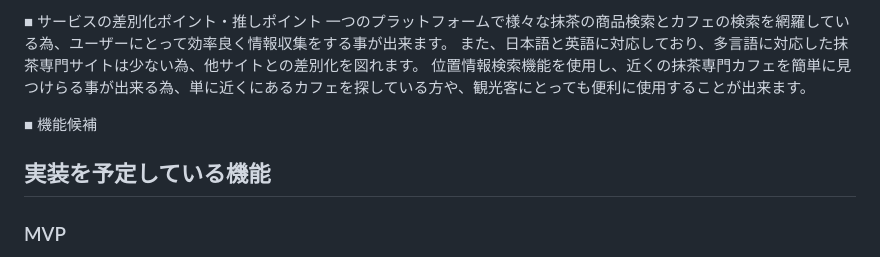
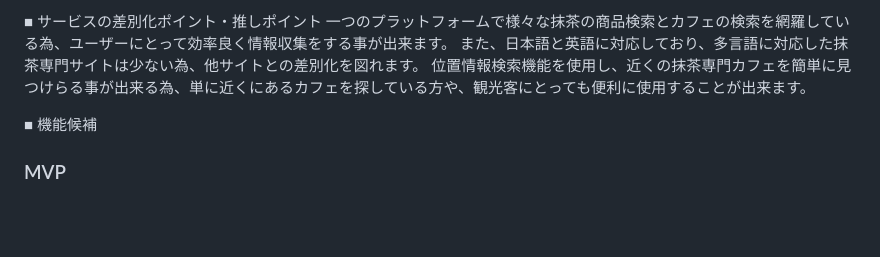
Before and after one commit to Marimuni0221/LeafWhisper, a Markdown page: README.md, the part around the change. GitHub-like rendering; blank space fills up the shorter version.

Commit message:
readmeを編集しました

```diff
--- a/README.md
+++ b/README.md
@@ -31,7 +31,6 @@ Xでのシェア機能を主に活用し、幅広く抹茶に興味がある方
 位置情報検索機能を使用し、近くの抹茶専門カフェを簡単に見つけらる事が出来る為、単に近くにあるカフェを探している方や、観光客にとっても便利に使用することが出来ます。
 
 ■ 機能候補
-## 実装を予定している機能
 ### MVP
 * ユーザー登録機能
 * ユーザー情報編集機能
```
